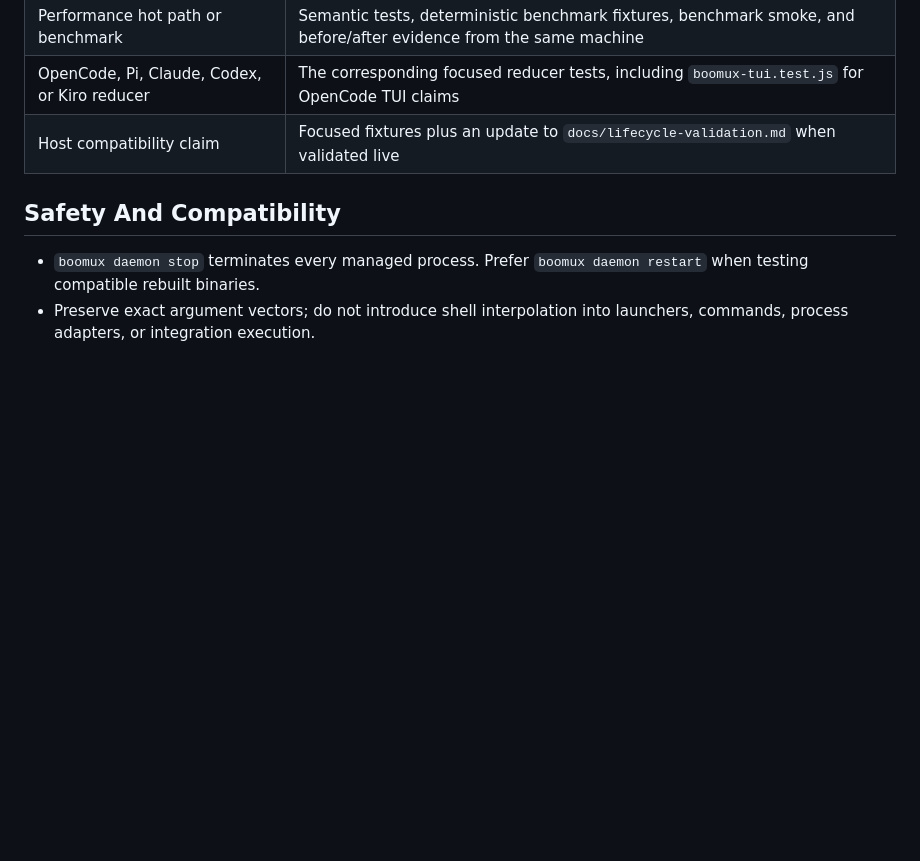
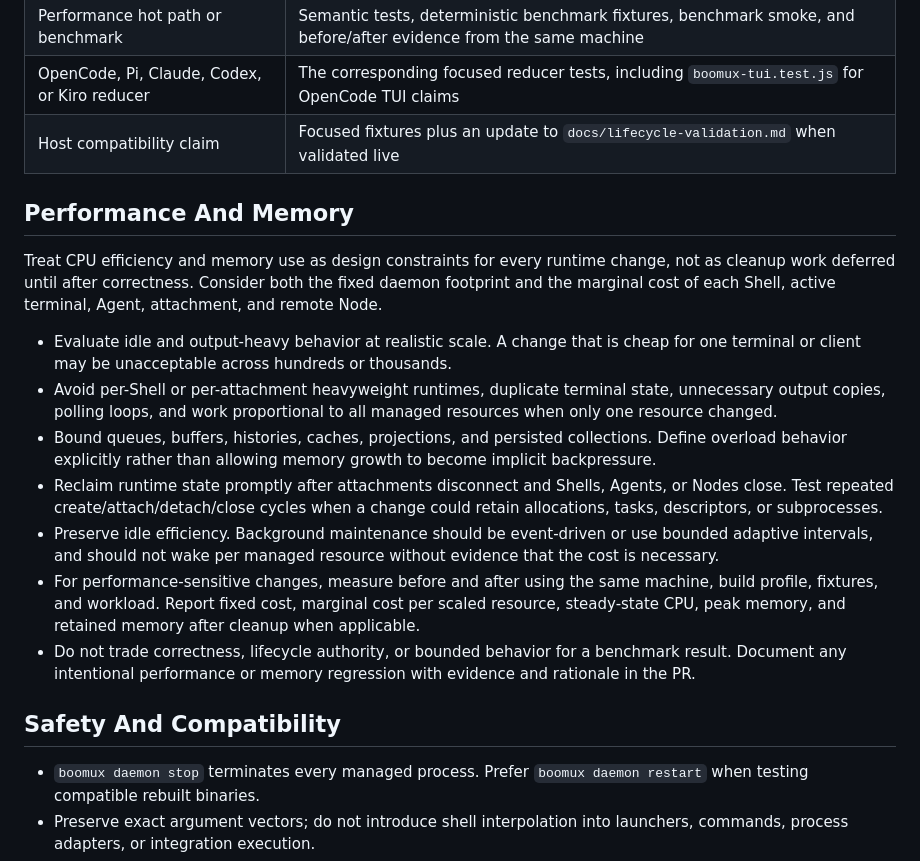
Before and after one commit to gardnmi/boomux, a Markdown page: AGENTS.md, the part around the change. Rendered like a GitHub page; blank space fills up the shorter version.

Commit message:
docs: require performance and memory discipline

```diff
--- a/AGENTS.md
+++ b/AGENTS.md
@@ -57,6 +57,36 @@ exercise process, socket, PTY, and daemon lifecycle behavior.
 | Performance hot path or benchmark | Semantic tests, deterministic benchmark fixtures, benchmark smoke, and before/after evidence from the same machine |
 | OpenCode, Pi, Claude, Codex, or Kiro reducer | The corresponding focused reducer tests, including `boomux-tui.test.js` for OpenCode TUI claims |
 | Host compatibility claim | Focused fixtures plus an update to `docs/lifecycle-validation.md` when validated live |
+
+## Performance And Memory
+
+Treat CPU efficiency and memory use as design constraints for every runtime
+change, not as cleanup work deferred until after correctness. Consider both the
+fixed daemon footprint and the marginal cost of each Shell, active terminal,
+Agent, attachment, and remote Node.
+
+- Evaluate idle and output-heavy behavior at realistic scale. A change that is
+  cheap for one terminal or client may be unacceptable across hundreds or
+  thousands.
+- Avoid per-Shell or per-attachment heavyweight runtimes, duplicate terminal
+  state, unnecessary output copies, polling loops, and work proportional to all
+  managed resources when only one resource changed.
+- Bound queues, buffers, histories, caches, projections, and persisted
+  collections. Define overload behavior explicitly rather than allowing memory
+  growth to become implicit backpressure.
+- Reclaim runtime state promptly after attachments disconnect and Shells,
+  Agents, or Nodes close. Test repeated create/attach/detach/close cycles when a
+  change could retain allocations, tasks, descriptors, or subprocesses.
+- Preserve idle efficiency. Background maintenance should be event-driven or
+  use bounded adaptive intervals, and should not wake per managed resource
+  without evidence that the cost is necessary.
+- For performance-sensitive changes, measure before and after using the same
+  machine, build profile, fixtures, and workload. Report fixed cost, marginal
+  cost per scaled resource, steady-state CPU, peak memory, and retained memory
+  after cleanup when applicable.
+- Do not trade correctness, lifecycle authority, or bounded behavior for a
+  benchmark result. Document any intentional performance or memory regression
+  with evidence and rationale in the PR.
 
 ## Safety And Compatibility
 
```
